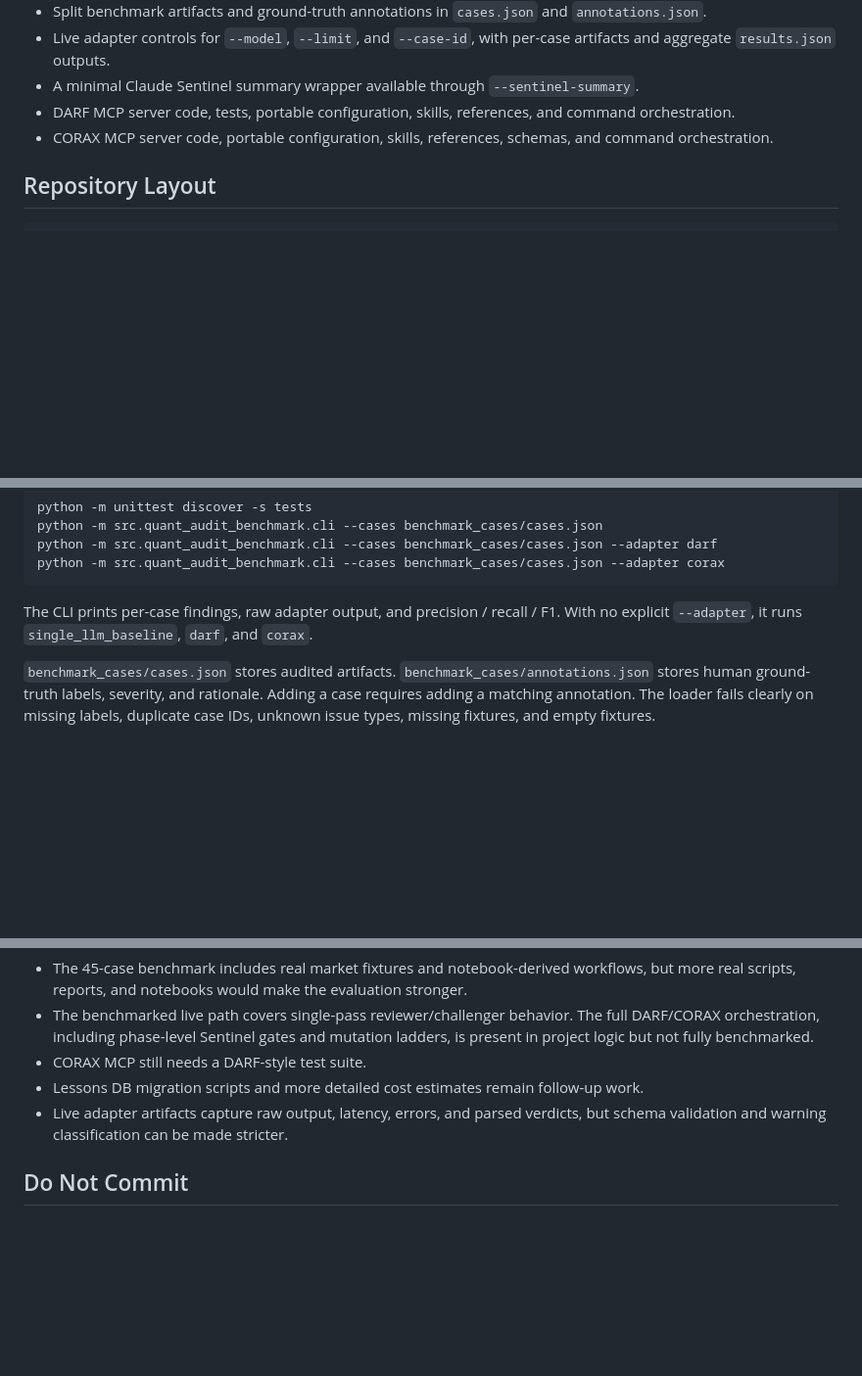
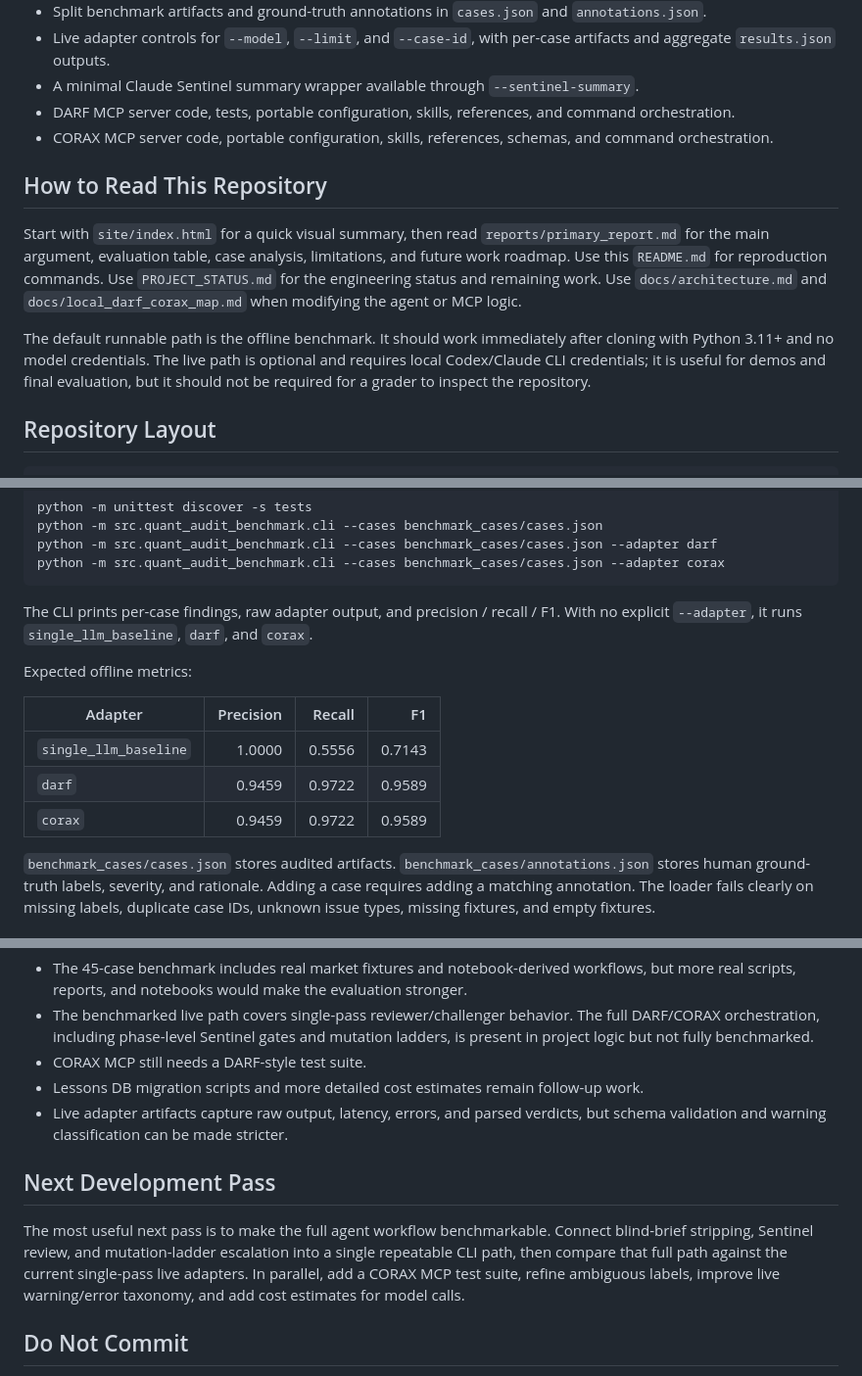
Before and after one commit to PrentendYan/genaiprj, a Markdown page: README.md, 3 parts joined by grey strips. Shown at 98% size. Rendered like a GitHub page; blank space fills up the shorter version.

Commit message:
Document roadmap and handoff flow

````diff
--- a/README.md
+++ b/README.md
@@ -19,6 +19,12 @@ This project asks whether adversarial AI review can catch those finance-specific
 - A minimal Claude Sentinel summary wrapper available through `--sentinel-summary`.
 - DARF MCP server code, tests, portable configuration, skills, references, and command orchestration.
 - CORAX MCP server code, portable configuration, skills, references, schemas, and command orchestration.
+
+## How to Read This Repository
+
+Start with `site/index.html` for a quick visual summary, then read `reports/primary_report.md` for the main argument, evaluation table, case analysis, limitations, and future work roadmap. Use this `README.md` for reproduction commands. Use `PROJECT_STATUS.md` for the engineering status and remaining work. Use `docs/architecture.md` and `docs/local_darf_corax_map.md` when modifying the agent or MCP logic.
+
+The default runnable path is the offline benchmark. It should work immediately after cloning with Python 3.11+ and no model credentials. The live path is optional and requires local Codex/Claude CLI credentials; it is useful for demos and final evaluation, but it should not be required for a grader to inspect the repository.
 
 ## Repository Layout
 
@@ -76,6 +82,14 @@ python -m src.quant_audit_benchmark.cli --cases benchmark_cases/cases.json --ada
 ```
 
 The CLI prints per-case findings, raw adapter output, and precision / recall / F1. With no explicit `--adapter`, it runs `single_llm_baseline`, `darf`, and `corax`.
+
+Expected offline metrics:
+
+| Adapter | Precision | Recall | F1 |
+|---|---:|---:|---:|
+| `single_llm_baseline` | 1.0000 | 0.5556 | 0.7143 |
+| `darf` | 0.9459 | 0.9722 | 0.9589 |
+| `corax` | 0.9459 | 0.9722 | 0.9589 |
 
 `benchmark_cases/cases.json` stores audited artifacts. `benchmark_cases/annotations.json` stores human ground-truth labels, severity, and rationale. Adding a case requires adding a matching annotation. The loader fails clearly on missing labels, duplicate case IDs, unknown issue types, missing fixtures, and empty fixtures.
 
@@ -149,6 +163,10 @@ See `CONFIGURATION.md` for the complete environment notes.
 - Lessons DB migration scripts and more detailed cost estimates remain follow-up work.
 - Live adapter artifacts capture raw output, latency, errors, and parsed verdicts, but schema validation and warning classification can be made stricter.
 
+## Next Development Pass
+
+The most useful next pass is to make the full agent workflow benchmarkable. Connect blind-brief stripping, Sentinel review, and mutation-ladder escalation into a single repeatable CLI path, then compare that full path against the current single-pass live adapters. In parallel, add a CORAX MCP test suite, refine ambiguous labels, improve live warning/error taxonomy, and add cost estimates for model calls.
+
 ## Do Not Commit
 
 - API keys.
````
Also changed, not shown: PROJECT_STATUS.md (+21 -5 lines), reports/primary_report.md (+10 -0 lines).
